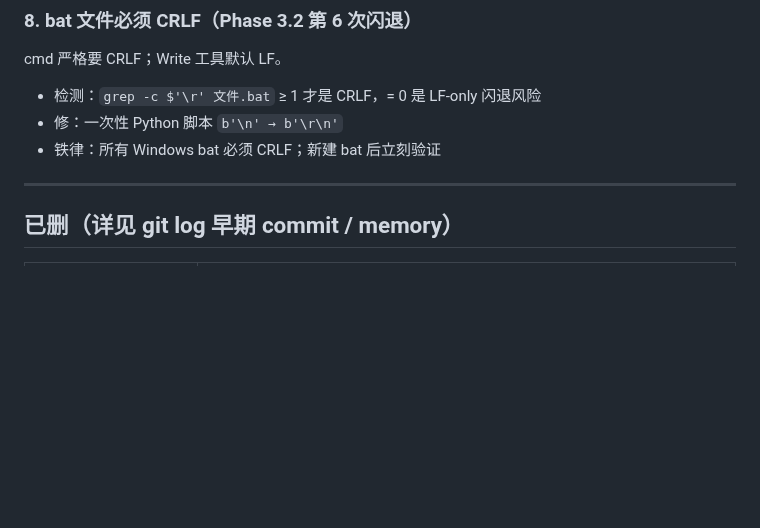
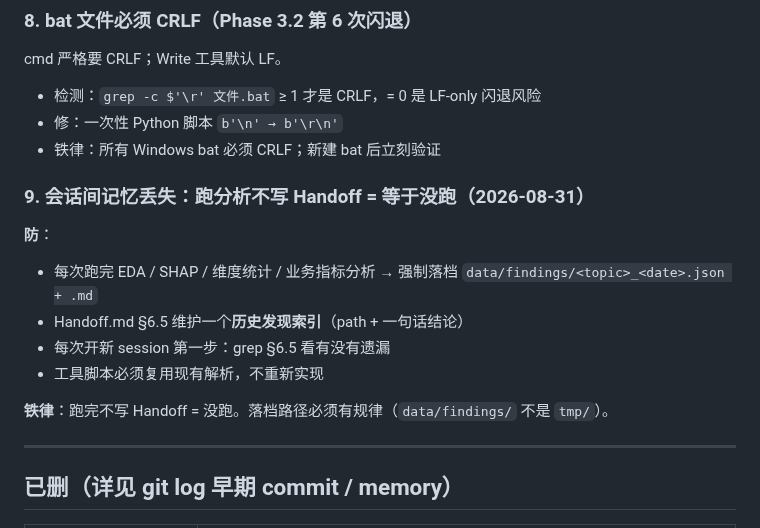
Before and after one commit to ori-yin/mcd-ai-content-platform, a Markdown page: Handoff-lessons.md, the part around the change. Drawn GitHub-style; blank space fills up the shorter version.

```diff
--- a/Handoff-lessons.md
+++ b/Handoff-lessons.md
@@ -57,6 +57,16 @@ cmd 严格要 CRLF；Write 工具默认 LF。
 - 修：一次性 Python 脚本 `b'\n' → b'\r\n'`
 - 铁律：所有 Windows bat 必须 CRLF；新建 bat 后立刻验证
 
+### 9. 会话间记忆丢失：跑分析不写 Handoff = 等于没跑（2026-08-31）
+
+**防**：
+- 每次跑完 EDA / SHAP / 维度统计 / 业务指标分析 → 强制落档 `data/findings/<topic>_<date>.json + .md`
+- Handoff.md §6.5 维护一个**历史发现索引**（path + 一句话结论）
+- 每次开新 session 第一步：grep §6.5 看有没有遗漏
+- 工具脚本必须复用现有解析，不重新实现
+
+**铁律**：跑完不写 Handoff = 没跑。落档路径必须有规律（`data/findings/` 不是 `tmp/`）。
+
 ---
 
 ## 已删（详见 git log 早期 commit / memory）
```
